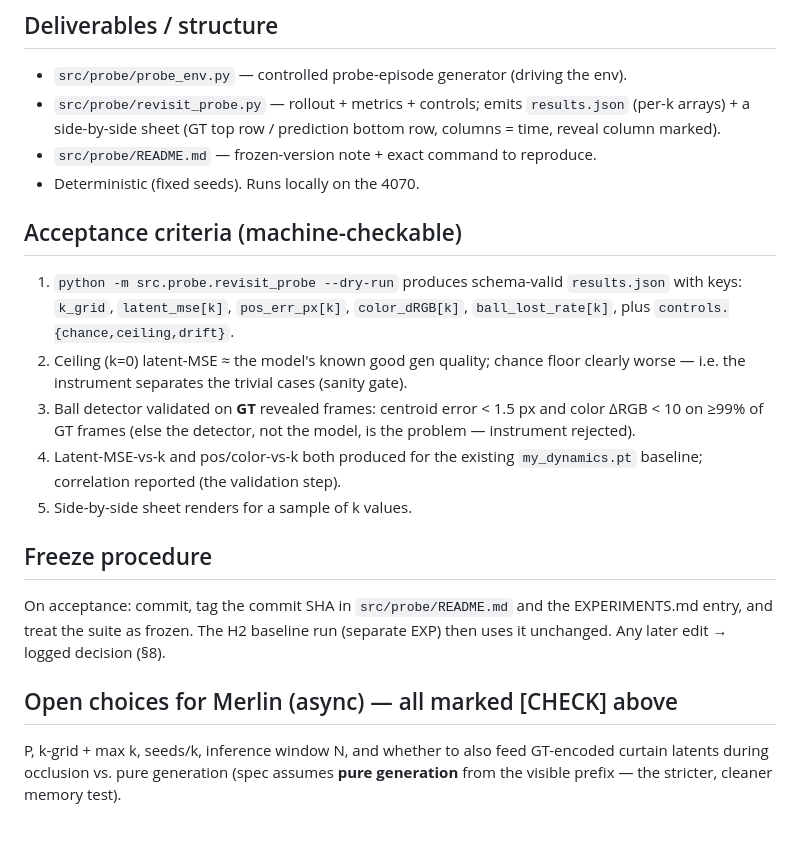
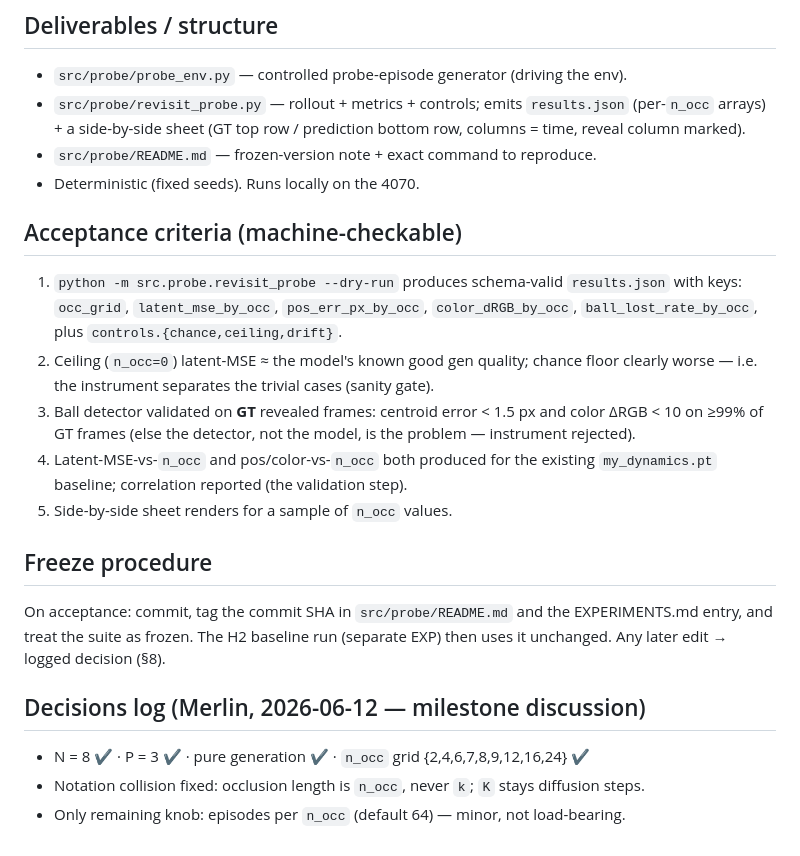
Before and after one commit to Merlin-Richter/dreamerv4-tests, a Markdown page: tasks/T-002.md, the part around one of its changes. GitHub-like rendering.

```diff
--- a/tasks/T-002.md
+++ b/tasks/T-002.md
@@ -81,24 +99,24 @@ escalate before pre-registering; the divergence is itself a finding.
 
 - `src/probe/probe_env.py` — controlled probe-episode generator (driving the env).
 - `src/probe/revisit_probe.py` — rollout + metrics + controls; emits `results.json`
-  (per-k arrays) + a side-by-side sheet (GT top row / prediction bottom row, columns =
-  time, reveal column marked).
+  (per-`n_occ` arrays) + a side-by-side sheet (GT top row / prediction bottom row,
+  columns = time, reveal column marked).
 - `src/probe/README.md` — frozen-version note + exact command to reproduce.
 - Deterministic (fixed seeds). Runs locally on the 4070.
 
 ## Acceptance criteria (machine-checkable)
 
 1. `python -m src.probe.revisit_probe --dry-run` produces schema-valid `results.json`
-   with keys: `k_grid`, `latent_mse[k]`, `pos_err_px[k]`, `color_dRGB[k]`,
-   `ball_lost_rate[k]`, plus `controls.{chance,ceiling,drift}`.
-2. Ceiling (k=0) latent-MSE ≈ the model's known good gen quality; chance floor clearly
-   worse — i.e. the instrument separates the trivial cases (sanity gate).
+   with keys: `occ_grid`, `latent_mse_by_occ`, `pos_err_px_by_occ`, `color_dRGB_by_occ`,
+   `ball_lost_rate_by_occ`, plus `controls.{chance,ceiling,drift}`.
+2. Ceiling (`n_occ=0`) latent-MSE ≈ the model's known good gen quality; chance floor
+   clearly worse — i.e. the instrument separates the trivial cases (sanity gate).
 3. Ball detector validated on **GT** revealed frames: centroid error < 1.5 px and
    color ΔRGB < 10 on ≥99% of GT frames (else the detector, not the model, is the
    problem — instrument rejected).
-4. Latent-MSE-vs-k and pos/color-vs-k both produced for the existing `my_dynamics.pt`
-   baseline; correlation reported (the validation step).
-5. Side-by-side sheet renders for a sample of k values.
+4. Latent-MSE-vs-`n_occ` and pos/color-vs-`n_occ` both produced for the existing
+   `my_dynamics.pt` baseline; correlation reported (the validation step).
+5. Side-by-side sheet renders for a sample of `n_occ` values.
 
 ## Freeze procedure
 
@@ -106,7 +124,8 @@ On acceptance: commit, tag the commit SHA in `src/probe/README.md` and the
 EXPERIMENTS.md entry, and treat the suite as frozen. The H2 baseline run (separate EXP)
 then uses it unchanged. Any later edit → logged decision (§8).
 
-## Open choices for Merlin (async) — all marked [CHECK] above
-P, k-grid + max k, seeds/k, inference window N, and whether to also feed GT-encoded
-curtain latents during occlusion vs. pure generation (spec assumes **pure generation**
-from the visible prefix — the stricter, cleaner memory test).
+## Decisions log (Merlin, 2026-06-12 — milestone discussion)
+- N = 8 ✔  · P = 3 ✔  · pure generation ✔  · `n_occ` grid {2,4,6,7,8,9,12,16,24} ✔
+- Notation collision fixed: occlusion length is `n_occ`, never `k`; `K` stays diffusion
+  steps.
+- Only remaining knob: episodes per `n_occ` (default 64) — minor, not load-bearing.
```
Also changed, not shown: other parts of tasks/T-002.md (+39 -21 lines).
